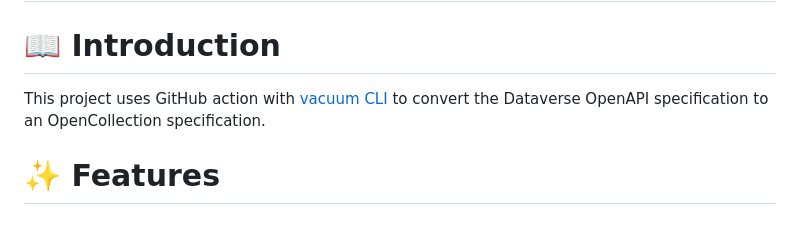
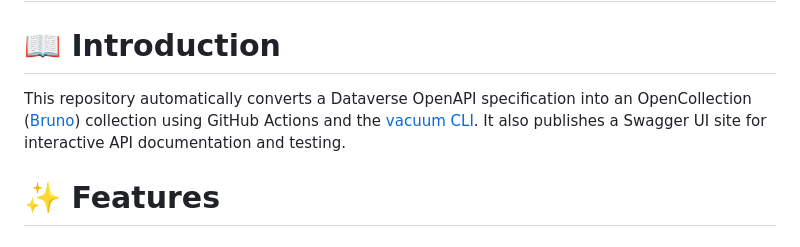
Before and after one commit to kenlhlui/dataverse_opencollection, a Markdown page: README.md, the part around one of its changes. Rendered like a GitHub page.

Commit message:
Enhance README with project details and Swagger UI [skip ci]
Updated project description and added Swagger UI section.

```diff
--- a/README.md
+++ b/README.md
@@ -1,7 +1,7 @@
 # 🔀 Dataverse OpenAPI to OpenCollection
 
 # 📖 Introduction
-This project uses GitHub action with [vacuum CLI](https://quobix.com/vacuum/commands/) to convert the Dataverse OpenAPI specification to an OpenCollection specification.
+This repository automatically converts a Dataverse OpenAPI specification into an OpenCollection ([Bruno](https://www.usebruno.com/)) collection using GitHub Actions and the [vacuum CLI](https://quobix.com/vacuum/commands/). It also publishes a Swagger UI site for interactive API documentation and testing.
 
 # ✨ Features
 
```
Also changed, not shown: other parts of README.md (+1 -1 lines).
